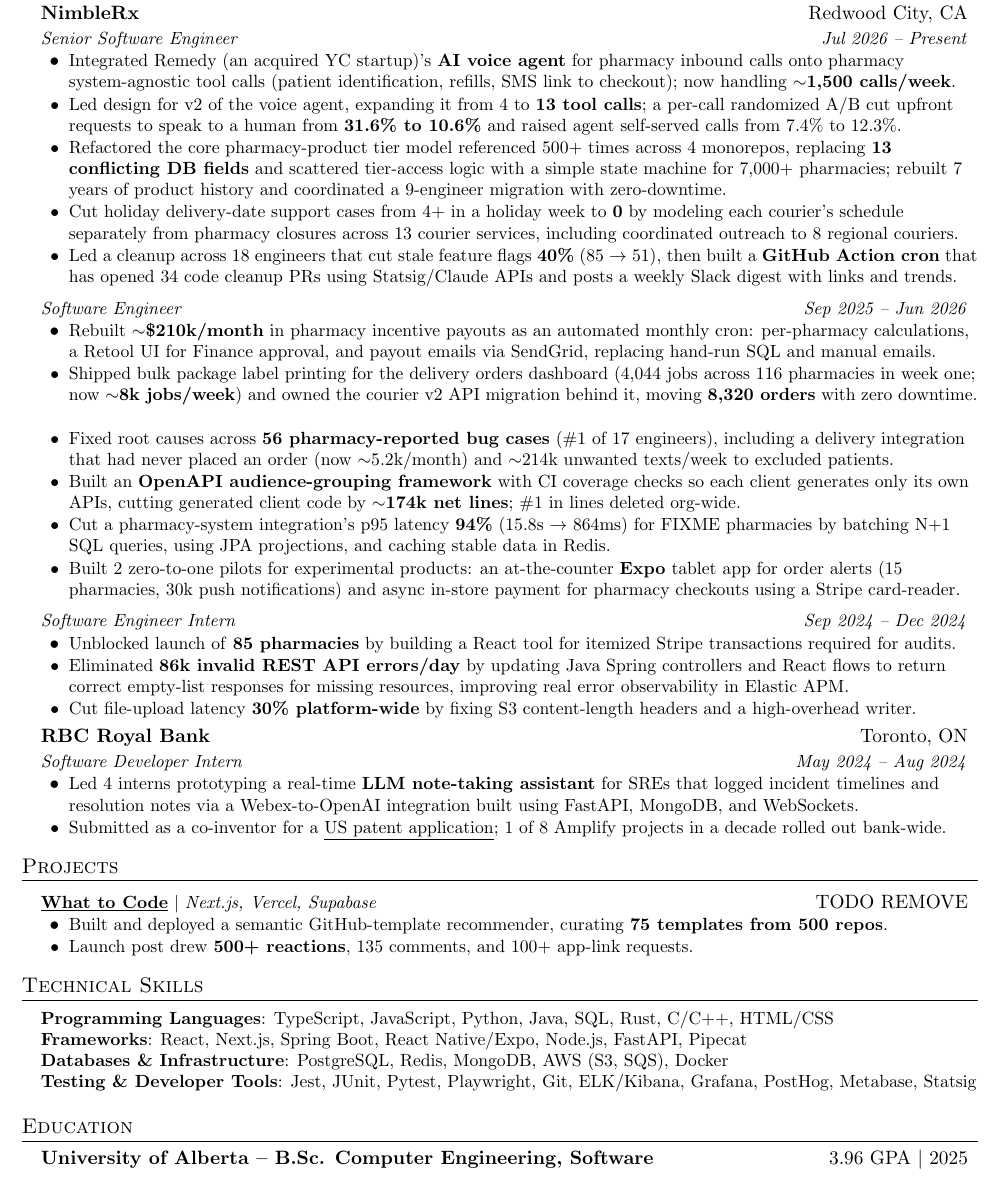
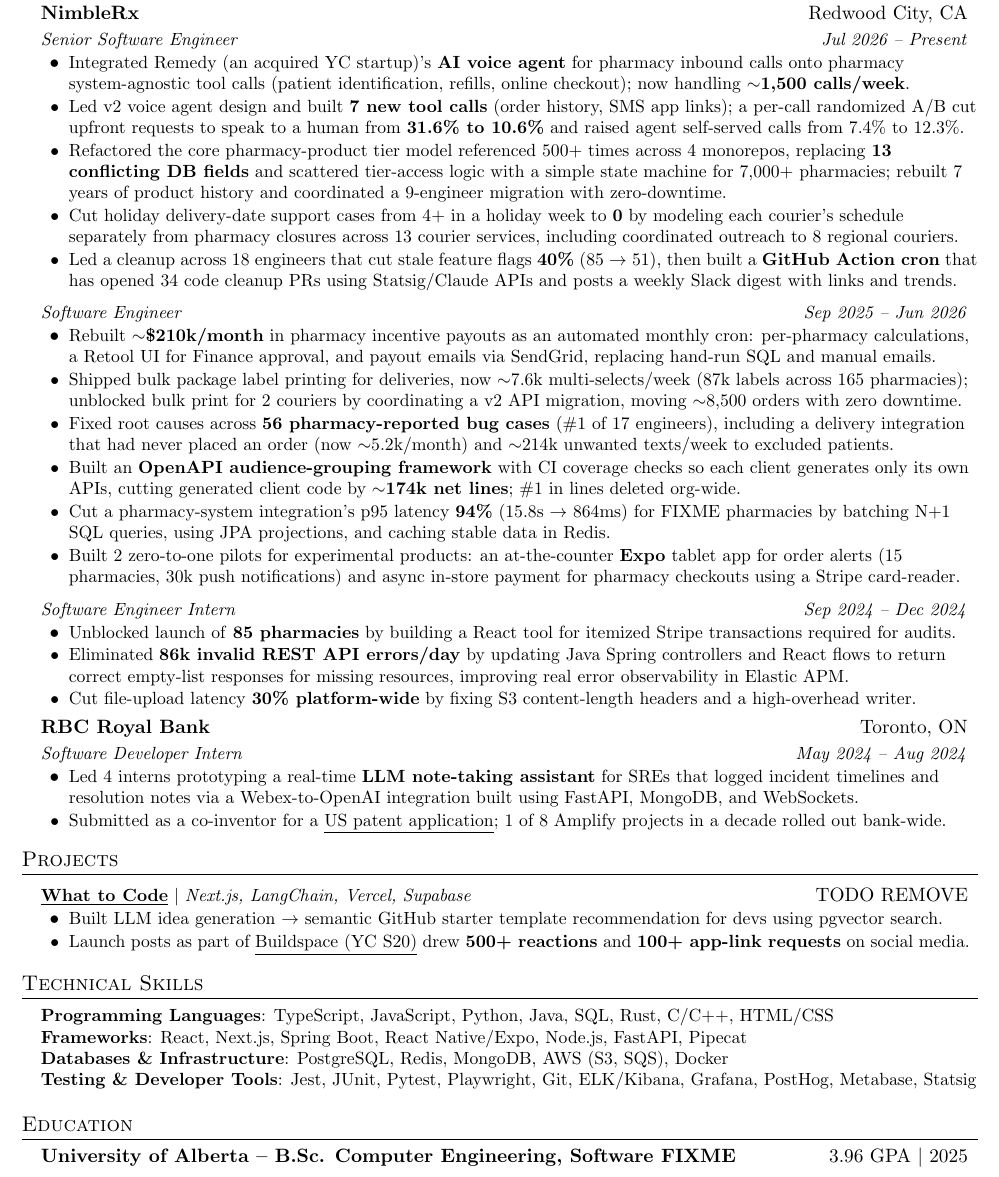
Before and after one commit to owencooke/owencooke, a LaTeX CV (Owen_Cooke_Resume.tex): part of the page, cut so that both start at the same text. Compiled offline with pdfLaTeX.

Commit message:
fix voice tool call count and bulk print

```diff
--- a/Owen_Cooke_Resume.tex
+++ b/Owen_Cooke_Resume.tex
@@ -59,8 +59,8 @@
 \resumeCompanyHeading{NimbleRx}{Redwood City, CA}
 \resumeRoleHeading{Senior Software Engineer}{Jul 2026 -- Present}
 \resumeItemListStart
-\resumeItem{Integrated Remedy (an acquired YC startup)'s \textbf{AI voice agent} for pharmacy inbound calls onto pharmacy system-agnostic tool calls (patient identification, refills, SMS link to checkout); now handling $\sim$\textbf{1,500 calls/week}.}
-\resumeItem{Led design for v2 of the voice agent, expanding it from 4 to \textbf{13 tool calls}; a per-call randomized A/B cut upfront requests to speak to a human from \textbf{31.6\% to 10.6\%} and raised agent self-served calls from 7.4\% to 12.3\%.}
+\resumeItem{Integrated Remedy (an acquired YC startup)'s \textbf{AI voice agent} for pharmacy inbound calls onto pharmacy system-agnostic tool calls (patient identification, refills, online checkout); now handling $\sim$\textbf{1,500 calls/week}.}
+\resumeItem{Led v2 voice agent design and built \textbf{7 new tool calls} (order history, SMS app links); a per-call randomized A/B cut upfront requests to speak to a human from \textbf{31.6\% to 10.6\%} and raised agent self-served calls from 7.4\% to 12.3\%.}
 
 % TODO needs to be shortened!
 \resumeItem{Refactored the core pharmacy-product tier model referenced 500+ times across 4 monorepos, replacing \textbf{13 conflicting DB fields} and scattered tier-access logic with a simple state machine for 7,000+ pharmacies; rebuilt 7 years of product history and coordinated a 9-engineer migration with zero-downtime.}
@@ -74,7 +74,7 @@
 \resumeItemListStart
 \resumeItem{Rebuilt $\sim$\textbf{\$210k/month} in pharmacy incentive payouts as an automated monthly cron: per-pharmacy calculations, a Retool UI for Finance approval, and payout emails via SendGrid, replacing hand-run SQL and manual emails.}
 
-\resumeItem{Shipped bulk package label printing for the delivery orders dashboard (4,044 jobs across 116 pharmacies in week one; now $\sim$\textbf{8k jobs/week}) and owned the courier v2 API migration behind it, moving \textbf{8,320 orders} with zero downtime.}
+\resumeItem{Shipped bulk package label printing for deliveries, now $\sim$7.6k multi-selects/week (87k labels across 165 pharmacies); unblocked bulk print for 2 couriers by coordinating a v2 API migration, moving $\sim$8,500 orders with zero downtime.}
 
 \resumeItem{Fixed root causes across \textbf{56 pharmacy-reported bug cases} (\#1 of 17 engineers), including a delivery integration that had never placed an order (now $\sim$5.2k/month) and $\sim$214k unwanted texts/week to excluded patients.}
 \resumeItem{Built an \textbf{OpenAPI audience-grouping framework} with CI coverage checks so each client generates only its own APIs, cutting generated client code by $\sim$\textbf{174k net lines}; \#1 in lines deleted org-wide.}
@@ -100,10 +100,10 @@
 \section{Projects}
 \resumeSubHeadingListStart
 \resumeProjectHeading
-{\textbf{\href{https://github.com/owencooke/what-to-code}{\underline{What to Code}}} $|$ \emph{Next.js, Vercel, Supabase}}{TODO REMOVE}
+{\textbf{\href{https://github.com/owencooke/what-to-code}{\underline{What to Code}}} $|$ \emph{Next.js, LangChain, Vercel, Supabase }}{TODO REMOVE}
 \resumeItemListStart
-\resumeItem{Built and deployed a semantic GitHub-template recommender, curating \textbf{75 templates from 500 repos}.}
-\resumeItem{Launch post drew \textbf{500+ reactions}, 135 comments, and 100+ app-link requests.}
+\resumeItem{Built LLM idea generation $\rightarrow$ semantic GitHub starter template recommendation for devs using pgvector search.}
+\resumeItem{Launch posts as part of \href{https://buildspace.so/}{\underline{Buildspace (YC S20)}} drew \textbf{500+ reactions} and \textbf{100+ app-link requests} on social media.}
 \resumeItemListEnd
 \resumeSubHeadingListEnd
 
@@ -120,7 +120,7 @@
 
 \section{Education}
 \resumeSubHeadingListStart
-\resumeCompanyHeading{University of Alberta -- B.Sc. Computer Engineering, Software}{3.96 GPA $|$ 2025}
+\resumeCompanyHeading{University of Alberta -- B.Sc. Computer Engineering, Software FIXME}{3.96 GPA $|$ 2025}
 \resumeSubHeadingListEnd
 
 \end{document}
```
Also changed, not shown: Owen_Cooke_Resume.pdf.
